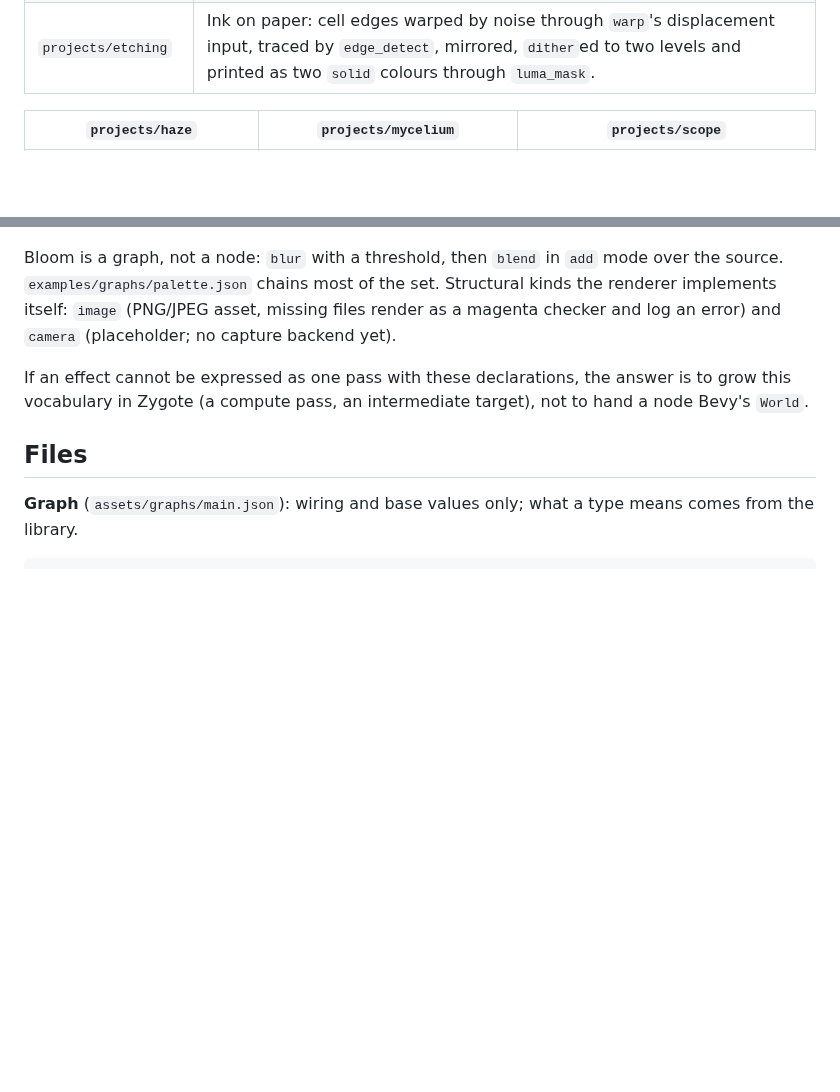
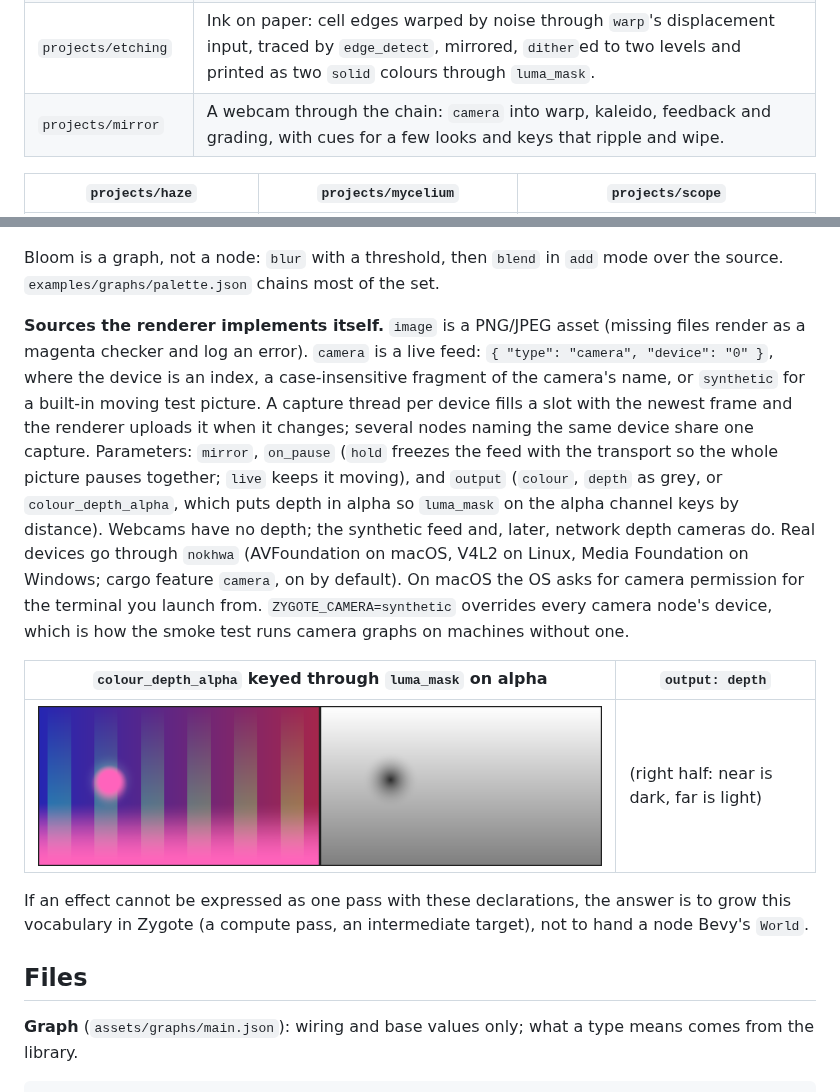
Before and after one commit to juliarvalenti/zygote, a Markdown page: README.md, 2 parts joined by grey strips. Rendered like a GitHub page; pictures changed too: docs/camera-depth.png (added); blank space fills up the shorter version.

```diff
--- a/README.md
+++ b/README.md
@@ -59,6 +59,7 @@ envelope, **Save**. The show file lands next to the project.
 | `projects/lattice` | Op-art from builtins only: a beating `checker` moiré through `kaleido` and `mirror_tile`, sharp in the centre and `pixelate`d at the edges via a `radial_gradient` mask into `luma_mask`. Keys chunk the pixels and kick the spin. |
 | `projects/orbs` | Bloom study: `voronoi` bubbles coloured by a palette, smeared upward by `streak`, thresholded `blur` added back with `blend`. LFOs breathe the cells and pulse the glow. |
 | `projects/etching` | Ink on paper: cell edges warped by noise through `warp`'s displacement input, traced by `edge_detect`, mirrored, `dither`ed to two levels and printed as two `solid` colours through `luma_mask`. |
+| `projects/mirror` | A webcam through the chain: `camera` into warp, kaleido, feedback and grading, with cues for a few looks and keys that ripple and wipe. |
 
 | `projects/haze` | `projects/mycelium` | `projects/scope` |
 | --- | --- | --- |
@@ -229,9 +230,28 @@ must not collide with imported items; the header parser rejects that.
 
 Bloom is a graph, not a node: `blur` with a threshold, then `blend` in `add`
 mode over the source. `examples/graphs/palette.json` chains most of the set.
-Structural kinds the renderer implements itself: `image` (PNG/JPEG asset,
-missing files render as a magenta checker and log an error) and `camera`
-(placeholder; no capture backend yet).
+
+**Sources the renderer implements itself.** `image` is a PNG/JPEG asset
+(missing files render as a magenta checker and log an error). `camera` is a
+live feed: `{ "type": "camera", "device": "0" }`, where the device is an
+index, a case-insensitive fragment of the camera's name, or `synthetic` for
+a built-in moving test picture. A capture thread per device fills a slot
+with the newest frame and the renderer uploads it when it changes; several
+nodes naming the same device share one capture. Parameters: `mirror`,
+`on_pause` (`hold` freezes the feed with the transport so the whole picture
+pauses together; `live` keeps it moving), and `output` (`colour`, `depth`
+as grey, or `colour_depth_alpha`, which puts depth in alpha so `luma_mask`
+on the alpha channel keys by distance). Webcams have no depth; the synthetic
+feed and, later, network depth cameras do. Real devices go through
+`nokhwa` (AVFoundation on macOS, V4L2 on Linux, Media Foundation on
+Windows; cargo feature `camera`, on by default). On macOS the OS asks for
+camera permission for the terminal you launch from. `ZYGOTE_CAMERA=synthetic`
+overrides every camera node's device, which is how the smoke test runs
+camera graphs on machines without one.
+
+| `colour_depth_alpha` keyed through `luma_mask` on alpha | `output: depth` |
+| --- | --- |
+| ![](docs/camera-depth.png) | (right half: near is dark, far is light) |
 
 If an effect cannot be expressed as one pass with these declarations, the
 answer is to grow this vocabulary in Zygote (a compute pass, an intermediate
```
Also changed, not shown: docs/render-mirror.png (added), 15 other files.
